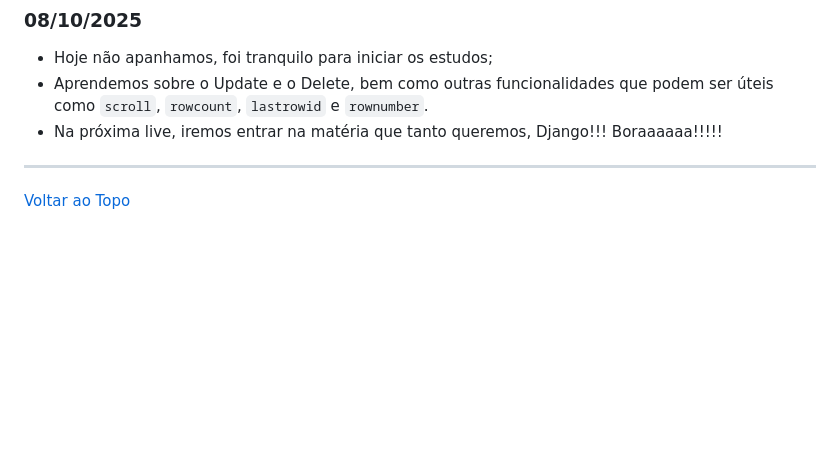
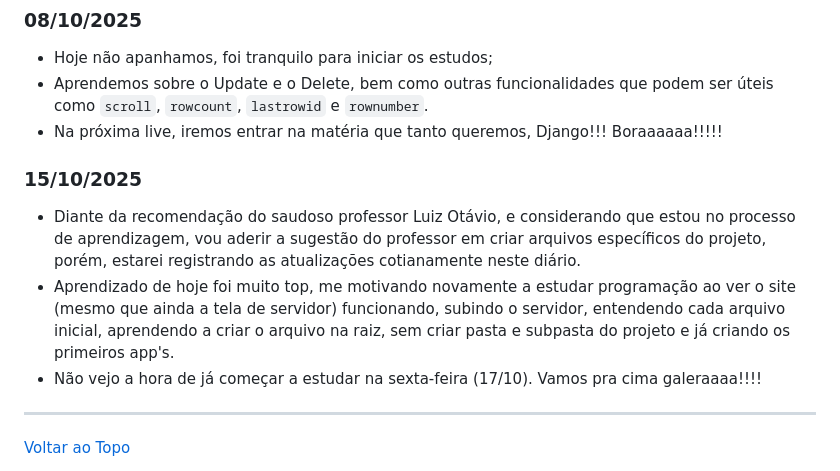
Before and after one commit to ThiagoPinto87/aprendendo_python_udemy, a Markdown page: README.md, the part around the change. GitHub-like rendering; blank space fills up the shorter version.

Commit message:
Atualização do Readme já com o código do projeto em pasta separada.

```diff
--- a/README.md
+++ b/README.md
@@ -299,6 +299,12 @@ Dá força aí, se inscreve no canal da twitch e vamos pra cimaaaaa!!!!!
 - Na próxima live, iremos entrar na matéria que tanto queremos, Django!!! Boraaaaaa!!!!!
 
 
+### 15/10/2025
+- Diante da recomendação do saudoso professor Luiz Otávio, e considerando que estou no processo de aprendizagem, vou aderir a sugestão do professor em criar arquivos específicos do projeto, porém, estarei registrando as atualizações cotianamente neste diário.
+- Aprendizado de hoje foi muito top, me motivando novamente a estudar programação ao ver o site (mesmo que ainda a tela de servidor) funcionando, subindo o servidor, entendendo cada arquivo inicial, aprendendo a criar o arquivo na raiz, sem criar pasta e subpasta do projeto e já criando os primeiros app's.
+- Não vejo a hora de já começar a estudar na sexta-feira (17/10). Vamos pra cima galeraaaa!!!!
+
+
 ____
 
 [Voltar ao Topo](#curso-de-python-pela-udemy)
```
